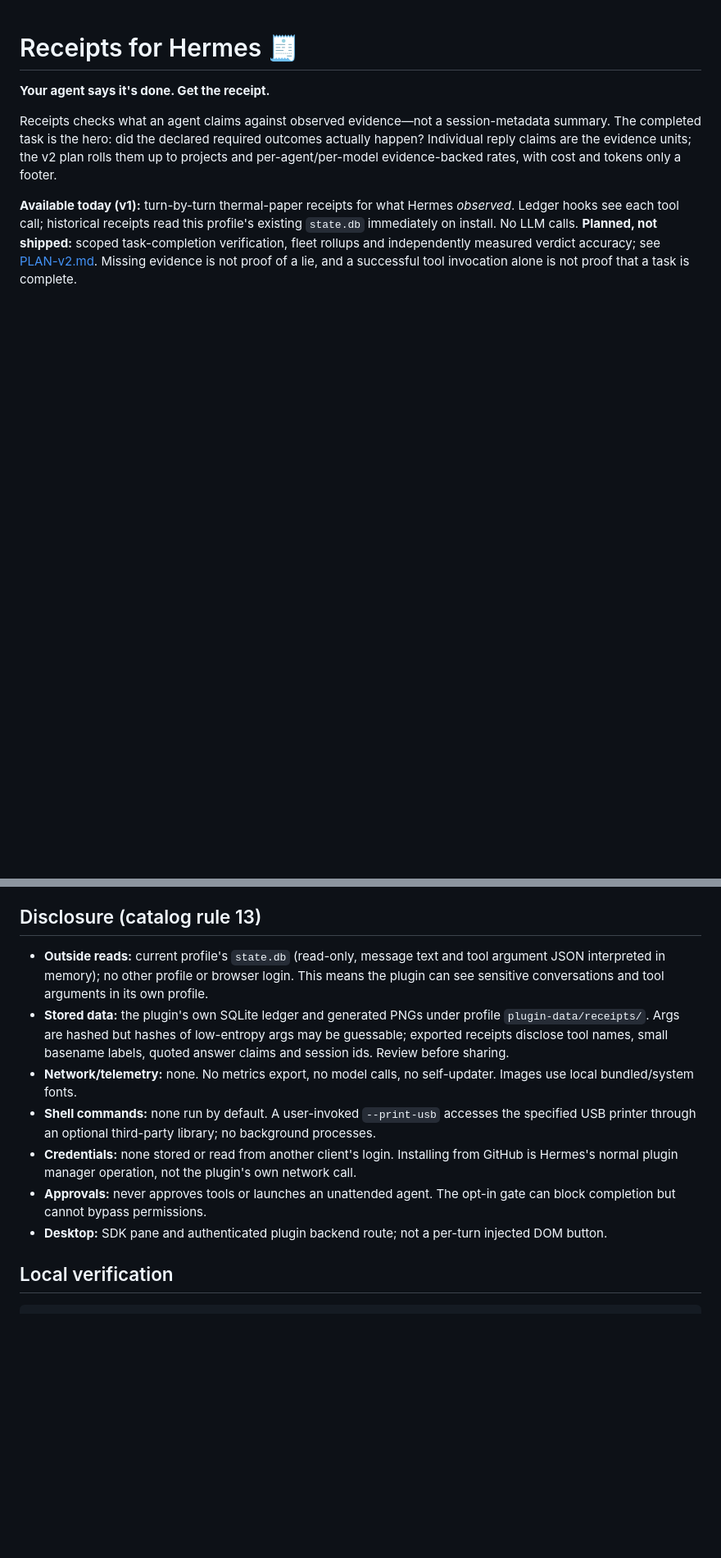
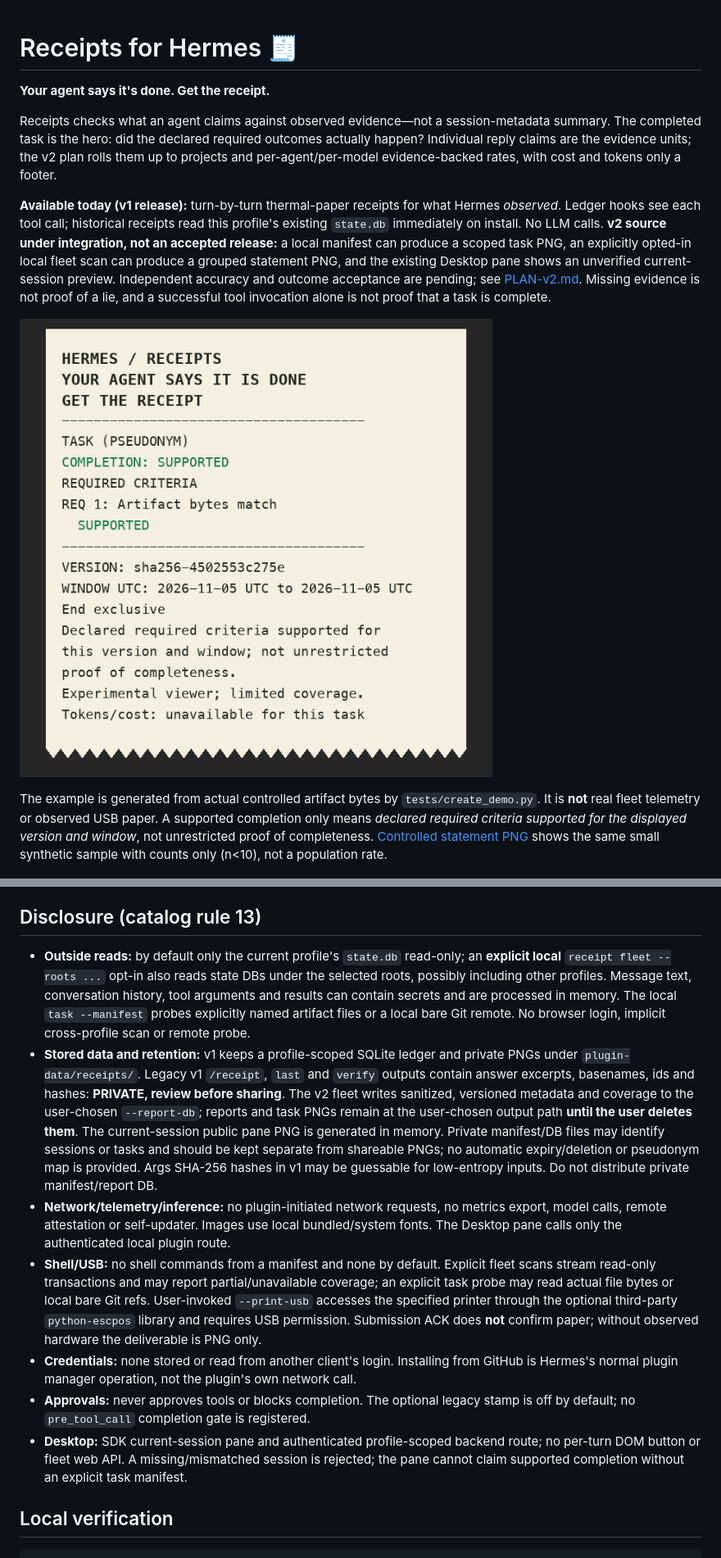
Before and after one commit to thedavidmurray/hermes-receipts, a Markdown page: README.md, 2 parts joined by grey strips. Shown at 82% size. Rendered like a GitHub page; pictures changed too: assets/v2-controlled-task.png (added); blank space fills up the shorter version.

Commit message:
feat(v2): render scoped public task and statement receipts

```diff
--- a/README.md
+++ b/README.md
@@ -4,7 +4,11 @@
 
 Receipts checks what an agent claims against observed evidence—not a session-metadata summary. The completed task is the hero: did the declared required outcomes actually happen? Individual reply claims are the evidence units; the v2 plan rolls them up to projects and per-agent/per-model evidence-backed rates, with cost and tokens only a footer.
 
-**Available today (v1):** turn-by-turn thermal-paper receipts for what Hermes *observed*. Ledger hooks see each tool call; historical receipts read this profile's existing `state.db` immediately on install. No LLM calls. **Planned, not shipped:** scoped task-completion verification, fleet rollups and independently measured verdict accuracy; see [PLAN-v2.md](PLAN-v2.md). Missing evidence is not proof of a lie, and a successful tool invocation alone is not proof that a task is complete.
+**Available today (v1 release):** turn-by-turn thermal-paper receipts for what Hermes *observed*. Ledger hooks see each tool call; historical receipts read this profile's existing `state.db` immediately on install. No LLM calls. **v2 source under integration, not an accepted release:** a local manifest can produce a scoped task PNG, an explicitly opted-in local fleet scan can produce a grouped statement PNG, and the existing Desktop pane shows an unverified current-session preview. Independent accuracy and outcome acceptance are pending; see [PLAN-v2.md](PLAN-v2.md). Missing evidence is not proof of a lie, and a successful tool invocation alone is not proof that a task is complete.
+
+![Controlled scoped task receipt — synthetic evidence, not production telemetry](assets/v2-controlled-task.png)
+
+The example is generated from actual controlled artifact bytes by `tests/create_demo.py`. It is **not** real fleet telemetry or observed USB paper. A supported completion only means *declared required criteria supported for the displayed version and window*, not unrestricted proof of completeness. [Controlled statement PNG](assets/v2-controlled-statement.png) shows the same small synthetic sample with counts only (n<10), not a population rate.
 
 ![Real session receipt](assets/real-receipt.png)
 
@@ -31,13 +47,13 @@ The tool hook writes `tool name`, `args SHA-256`, a coarse action category, stat
 
 ## Disclosure (catalog rule 13)
 
-- **Outside reads:** current profile's `state.db` (read-only, message text and tool argument JSON interpreted in memory); no other profile or browser login. This means the plugin can see sensitive conversations and tool arguments in its own profile.
-- **Stored data:** the plugin's own SQLite ledger and generated PNGs under profile `plugin-data/receipts/`. Args are hashed but hashes of low-entropy args may be guessable; exported receipts disclose tool names, small basename labels, quoted answer claims and session ids. Review before sharing.
-- **Network/telemetry:** none. No metrics export, no model calls, no self-updater. Images use local bundled/system fonts.
-- **Shell commands:** none run by default. A user-invoked `--print-usb` accesses the specified USB printer through an optional third-party library; no background processes.
+- **Outside reads:** by default only the current profile's `state.db` read-only; an **explicit local** `receipt fleet --roots ...` opt-in also reads state DBs under the selected roots, possibly including other profiles. Message text, conversation history, tool arguments and results can contain secrets and are processed in memory. The local `task --manifest` probes explicitly named artifact files or a local bare Git remote. No browser login, implicit cross-profile scan or remote probe.
+- **Stored data and retention:** v1 keeps a profile-scoped SQLite ledger and private PNGs under `plugin-data/receipts/`. Legacy v1 `/receipt`, `last` and `verify` outputs contain answer excerpts, basenames, ids and hashes: **PRIVATE, review before sharing**. The v2 fleet writes sanitized, versioned metadata and coverage to the user-chosen `--report-db`; reports and task PNGs remain at the user-chosen output path **until the user deletes them**. The current-session public pane PNG is generated in memory. Private manifest/DB files may identify sessions or tasks and should be kept separate from shareable PNGs; no automatic expiry/deletion or pseudonym map is provided. Args SHA-256 hashes in v1 may be guessable for low-entropy inputs. Do not distribute private manifest/report DB.
+- **Network/telemetry/inference:** no plugin-initiated network requests, no metrics export, model calls, remote attestation or self-updater. Images use local bundled/system fonts. The Desktop pane calls only the authenticated local plugin route.
+- **Shell/USB:** no shell commands from a manifest and none by default. Explicit fleet scans stream read-only transactions and may report partial/unavailable coverage; an explicit task probe may read actual file bytes or local bare Git refs. User-invoked `--print-usb` accesses the specified printer through the optional third-party `python-escpos` library and requires USB permission. Submission ACK does **not** confirm paper; without observed hardware the deliverable is PNG only.
 - **Credentials:** none stored or read from another client's login. Installing from GitHub is Hermes's normal plugin manager operation, not the plugin's own network call.
-- **Approvals:** never approves tools or launches an unattended agent. The opt-in gate can block completion but cannot bypass permissions.
-- **Desktop:** SDK pane and authenticated plugin backend route; not a per-turn injected DOM button.
+- **Approvals:** never approves tools or blocks completion. The optional legacy stamp is off by default; no `pre_tool_call` completion gate is registered.
+- **Desktop:** SDK current-session pane and authenticated profile-scoped backend route; no per-turn DOM button or fleet web API. A missing/mismatched session is rejected; the pane cannot claim supported completion without an explicit task manifest.
 
 ## Local verification
 
```
Also changed, not shown: other parts of README.md (+14 -2 lines), assets/v2-controlled-statement.png (added), 10 other files.
